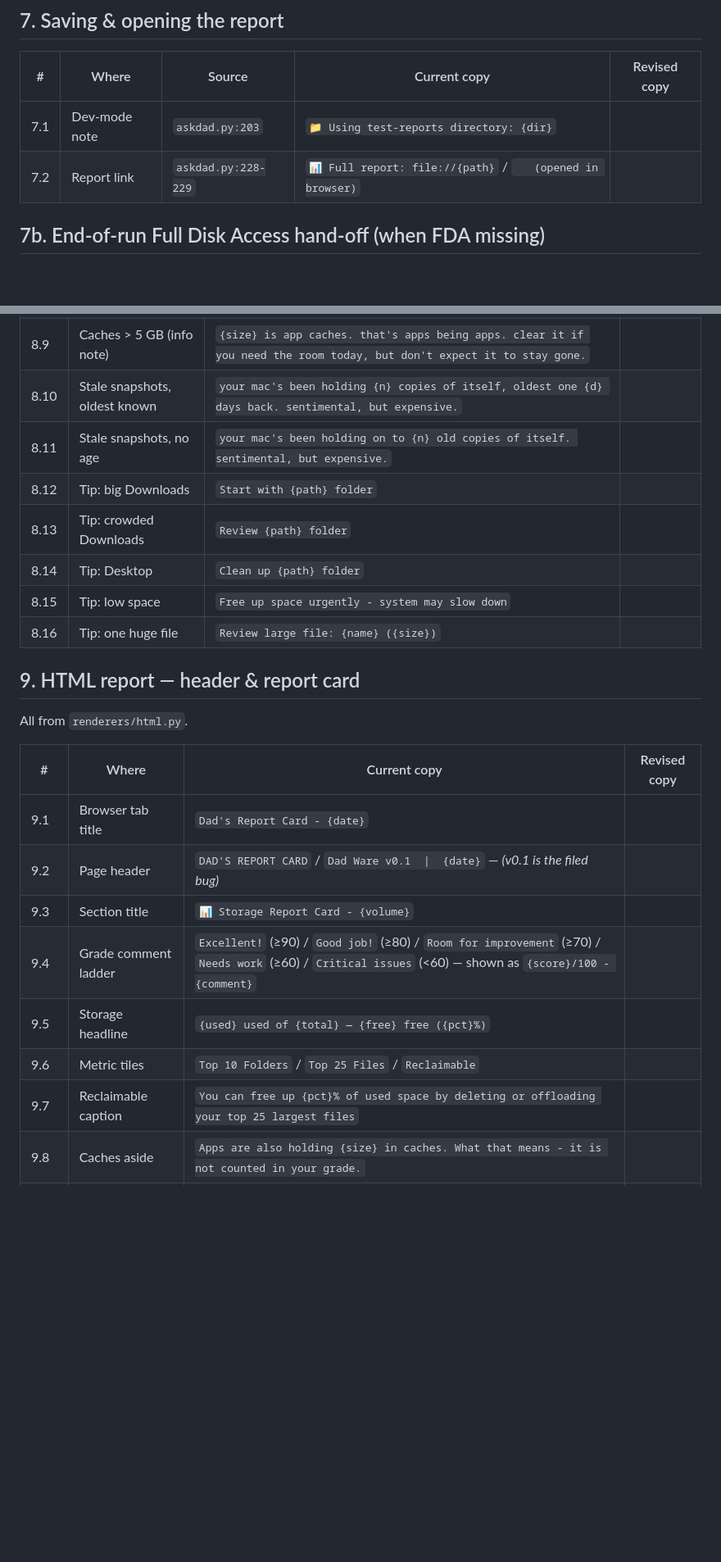
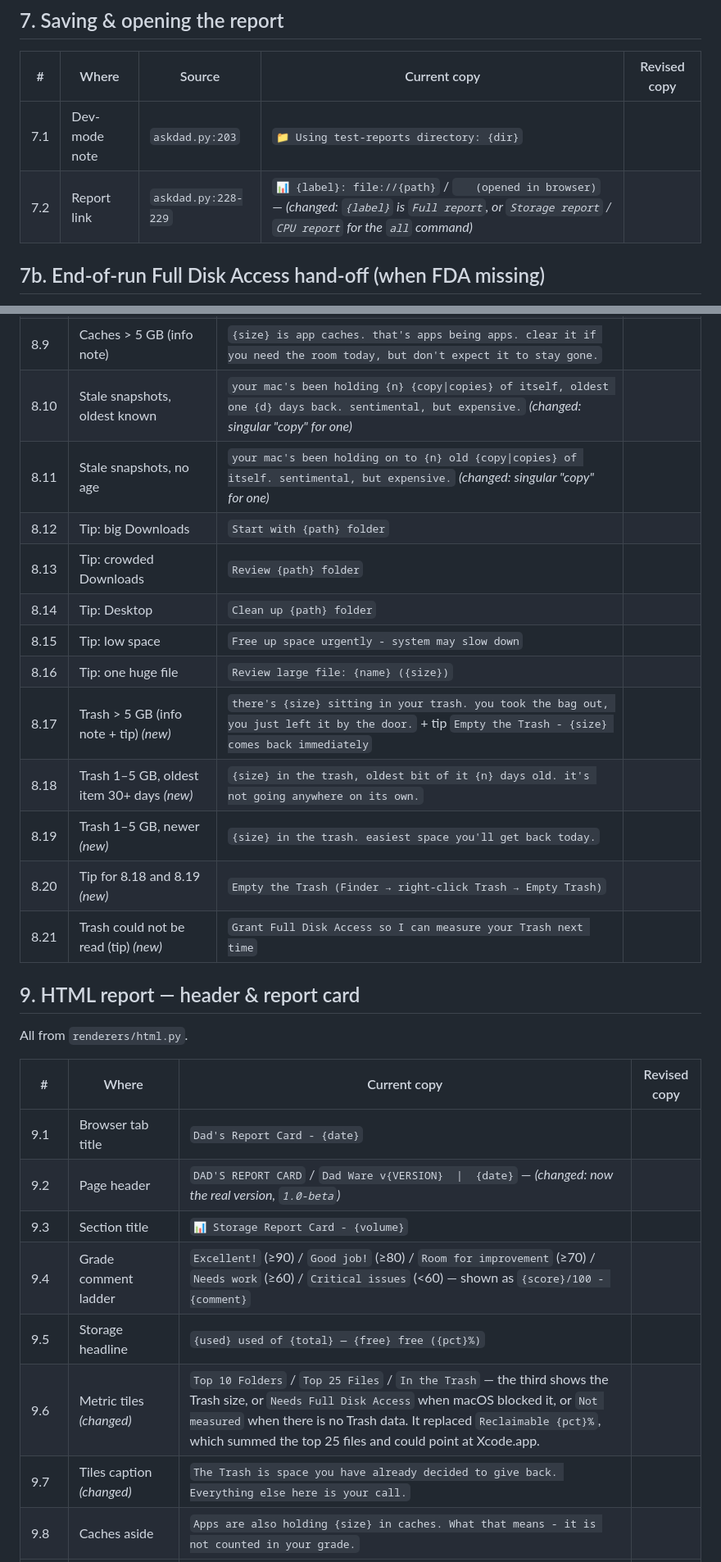
Before and after one commit to jbillington/dadware, a Markdown page: docs/COPY-REVIEW-STORAGE.md, 2 parts joined by grey strips. Shown at 82% size. GitHub-like rendering; blank space fills up the shorter version.

```diff
--- a/docs/COPY-REVIEW-STORAGE.md
+++ b/docs/COPY-REVIEW-STORAGE.md
@@ -111,7 +117,7 @@ the report being generated.
 | # | Where | Source | Current copy | Revised copy |
 |---|---|---|---|---|
 | 7.1 | Dev-mode note | `askdad.py:203` | `📁 Using test-reports directory: {dir}` | |
-| 7.2 | Report link | `askdad.py:228-229` | `📊 Full report: file://{path}` / `   (opened in browser)` | |
+| 7.2 | Report link | `askdad.py:228-229` | `📊 {label}: file://{path}` / `   (opened in browser)` — *(changed: `{label}` is `Full report`, or `Storage report` / `CPU report` for the `all` command)* | |
 
 ## 7b. End-of-run Full Disk Access hand-off (when FDA missing)
 
@@ -142,13 +148,18 @@ All from `personality/dad.py`. The verdict is capped at two lines; info notes ap
 | 8.7 | Absolute fallback | `everything looks good.` | |
 | 8.8 | Caches > 20 GB (info note) | `{size} of that is apps keeping their own scratch paper. not junk, not yours to file - it just refills if you clear it.` | |
 | 8.9 | Caches > 5 GB (info note) | `{size} is app caches. that's apps being apps. clear it if you need the room today, but don't expect it to stay gone.` | |
-| 8.10 | Stale snapshots, oldest known | `your mac's been holding {n} copies of itself, oldest one {d} days back. sentimental, but expensive.` | |
-| 8.11 | Stale snapshots, no age | `your mac's been holding on to {n} old copies of itself. sentimental, but expensive.` | |
+| 8.10 | Stale snapshots, oldest known | `your mac's been holding {n} {copy\|copies} of itself, oldest one {d} days back. sentimental, but expensive.` *(changed: singular "copy" for one)* | |
+| 8.11 | Stale snapshots, no age | `your mac's been holding on to {n} old {copy\|copies} of itself. sentimental, but expensive.` *(changed: singular "copy" for one)* | |
 | 8.12 | Tip: big Downloads | `Start with {path} folder` | |
 | 8.13 | Tip: crowded Downloads | `Review {path} folder` | |
 | 8.14 | Tip: Desktop | `Clean up {path} folder` | |
 | 8.15 | Tip: low space | `Free up space urgently - system may slow down` | |
 | 8.16 | Tip: one huge file | `Review large file: {name} ({size})` | |
+| 8.17 | Trash > 5 GB (info note + tip) *(new)* | `there's {size} sitting in your trash. you took the bag out, you just left it by the door.` + tip `Empty the Trash - {size} comes back immediately` | |
+| 8.18 | Trash 1–5 GB, oldest item 30+ days *(new)* | `{size} in the trash, oldest bit of it {n} days old. it's not going anywhere on its own.` | |
+| 8.19 | Trash 1–5 GB, newer *(new)* | `{size} in the trash. easiest space you'll get back today.` | |
+| 8.20 | Tip for 8.18 and 8.19 *(new)* | `Empty the Trash (Finder → right-click Trash → Empty Trash)` | |
+| 8.21 | Trash could not be read (tip) *(new)* | `Grant Full Disk Access so I can measure your Trash next time` | |
 
 ## 9. HTML report — header & report card
 
@@ -157,12 +168,12 @@ All from `renderers/html.py`.
 | # | Where | Current copy | Revised copy |
 |---|---|---|---|
 | 9.1 | Browser tab title | `Dad's Report Card - {date}` | |
-| 9.2 | Page header | `DAD'S REPORT CARD` / `Dad Ware v0.1  \|  {date}` — *(v0.1 is the filed bug)* | |
+| 9.2 | Page header | `DAD'S REPORT CARD` / `Dad Ware v{VERSION}  \|  {date}` — *(changed: now the real version, `1.0-beta`)* | |
 | 9.3 | Section title | `📊 Storage Report Card - {volume}` | |
 | 9.4 | Grade comment ladder | `Excellent!` (≥90) / `Good job!` (≥80) / `Room for improvement` (≥70) / `Needs work` (≥60) / `Critical issues` (<60) — shown as `{score}/100 - {comment}` | |
 | 9.5 | Storage headline | `{used} used of {total} — {free} free ({pct}%)` | |
-| 9.6 | Metric tiles | `Top 10 Folders` / `Top 25 Files` / `Reclaimable` | |
-| 9.7 | Reclaimable caption | `You can free up {pct}% of used space by deleting or offloading your top 25 largest files` | |
+| 9.6 | Metric tiles *(changed)* | `Top 10 Folders` / `Top 25 Files` / `In the Trash` — the third shows the Trash size, or `Needs Full Disk Access` when macOS blocked it, or `Not measured` when there is no Trash data. It replaced `Reclaimable {pct}%`, which summed the top 25 files and could point at Xcode.app. | |
+| 9.7 | Tiles caption *(changed)* | `The Trash is space you have already decided to give back. Everything else here is your call.` | |
 | 9.8 | Caches aside | `Apps are also holding {size} in caches. What that means - it is not counted in your grade.` | |
 | 9.9 | Breakdown title | `Grade Breakdown` | |
 | 9.10 | Free Space note | `How much room is left on the drive. Half your grade, because it is the one that actually slows a Mac down.` | |
```
Also changed, not shown: other parts of docs/COPY-REVIEW-STORAGE.md (+31 -21 lines).
